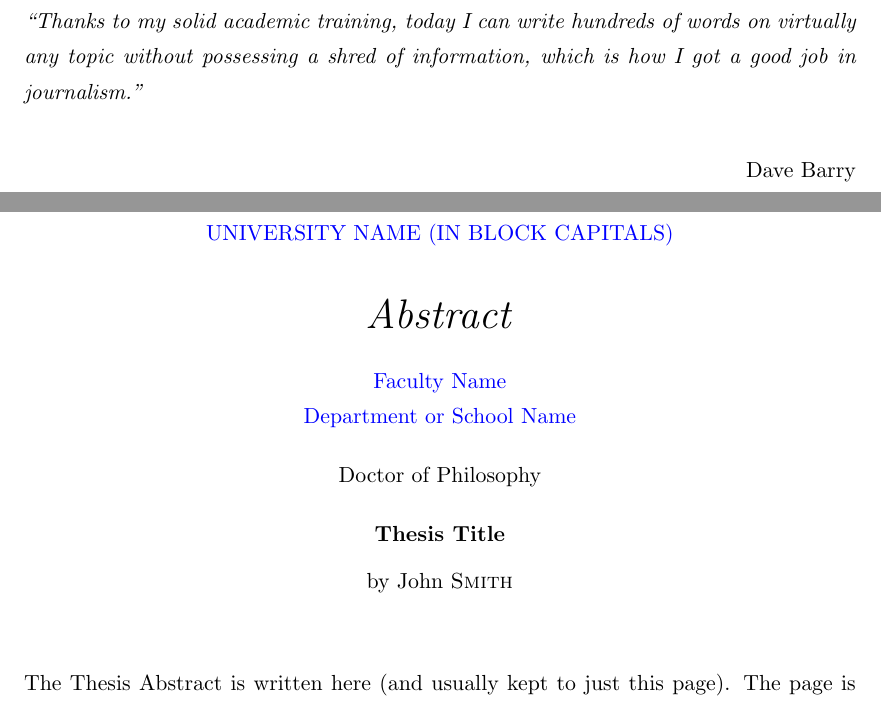
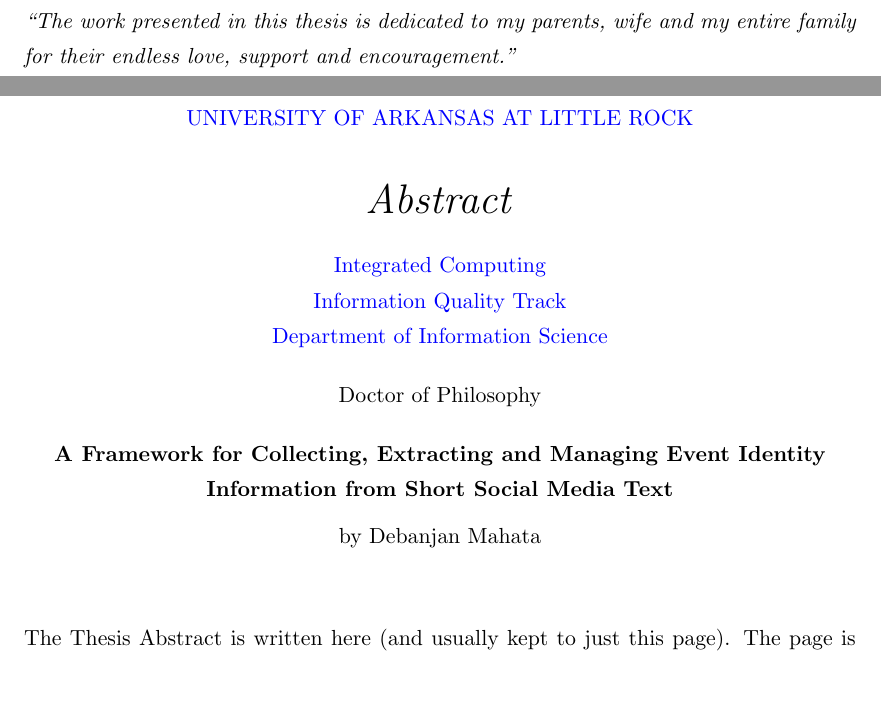
Before and after one commit to dxmahata/PhDThesis, a LaTeX thesis (main.tex, which reads Thesis.cls): two parts of pages 3 and 4 of 27, joined at a grey line, cut at the place of the change. The pictures show the PDF file main.pdf that the author committed with the source.

Commit message:
Changed the starting pages, title and .cls files

```diff
--- a/Thesis.cls
+++ b/Thesis.cls
@@ -181,5 +181,5 @@
 %	defined as \examname above so you cite it as \examname
 %----------------------------------------------------------------------------------------
 
-\thesistitle{Thesis Title} % Your thesis title - this is used in the title and abstract
+\thesistitle{A Framework for Collecting, Extracting and Managing Event Identity Information from Short Social Media Text} % Your thesis title - this is used in the title and abstract
 %-------------------------------------------------
@@ -189,7 +189,7 @@
 %-------------------------------------------------
 \degree{Doctor of Philosophy} % Your degree name - this is currently used in the title page and abstract
 %-------------------------------------------------
-\authors{John \textsc{Smith}} % Your name - this is used in the title page and abstract
+\authors{Debanjan Mahata} % Your name - this is used in the title page and abstract
 %-------------------------------------------------
 \addresses{} % Your address - this is not currently used anywhere in the template, cite it with \addressnames if you want it
 %-------------------------------------------------
@@ -197,21 +197,21 @@
 %-------------------------------------------------
 \keywords{} % Keywords for your thesis - this is not currently used anywhere in the template, cite it with \keywordnames if you want it
 %-------------------------------------------------
-\university{\texorpdfstring{\href{http://www.university.com} % Your university's URL
-                {University Name}} % Your university's name - this is currently used in the title page
-                {University Name}}
+\university{\texorpdfstring{\href{http://www.ualr.edu} % Your university's URL
+                {University of Arkansas at Little Rock}} % Your university's name - this is currently used in the title page
+                {University of Arkansas at Little Rock}}
 %-------------------------------------------------
-\UNIVERSITY{\texorpdfstring{\href{University Web Site URL Here (include http://)} % Your university's URL
-                {UNIVERSITY NAME (IN BLOCK CAPITALS)}} % Your university's name in capitals - this is currently used in the abstract page
-                {UNIVERSITY NAME (IN BLOCK CAPITALS)}}
+\UNIVERSITY{\texorpdfstring{\href{http://ualr.edu} % Your university's URL
+                {UNIVERSITY OF ARKANSAS AT LITTLE ROCK}} % Your university's name in capitals - this is currently used in the abstract page
+                {UNIVERSITY OF ARKANSAS AT LITTLE ROCK}}
 %-------------------------------------------------
-\department{\texorpdfstring{\href{Department or School Web Site URL Here (include http://)} % Your department's URL
-                {Department or School Name}} % Your department's name - used in the title page and abstract
-                {Department or School Name}}
+\department{\texorpdfstring{\href{http://ualr.edu/informationscience/} % Your department's URL
+                {Department of Information Science}} % Your department's name - used in the title page and abstract
+                {Department of Information Science}}
 %-------------------------------------------------
-\DEPARTMENT{\texorpdfstring{\href{Department or School Web Site URL Here (include http://)} % Your department's URL
-                {DEPARTMENT OR SCHOOL NAME (IN BLOCK CAPITALS)}} % Your department's name in capitals - this is not currently used anywhere in the template, cite it with \DEPTNAME if you want it
-                {DEPARTMENT OR SCHOOL NAME (IN BLOCK CAPITALS)}}
+\DEPARTMENT{\texorpdfstring{\href{http://ualr.edu/informationscience/} % Your department's URL
+                {DEPARTMENT OF INFORMATION SCIENCE}} % Your department's name in capitals - this is not currently used anywhere in the template, cite it with \DEPTNAME if you want it
+                {DEPARTMENT OF INFORMATION SCIENCE}}
 %-------------------------------------------------
 \group{\texorpdfstring{\href{Research Group Web Site URL Here (include http://)} % Your research group's URL
                 {Research Group Name}} % Your research group's name - this is currently used in the title page
@@ -221,13 +221,13 @@
                 {RESEARCH GROUP NAME (IN BLOCK CAPITALS)}} % Your research group's name in capitals - this is not currently used anywhere in the template, cite it with \GROUPNAME if you want it
                 {RESEARCH GROUP NAME (IN BLOCK CAPITALS)}}
 %-------------------------------------------------
-\faculty{\texorpdfstring{\href{Faculty Web Site URL Here (include http://)} % Your faculty's URL
-                {Faculty Name}} % Your faculty's name - this is currently used in the abstract page
-                {Faculty Name}}
+\faculty{\texorpdfstring{\href{http://ualr.edu/integratedcomputing/} % Your faculty's URL
+                {Integrated Computing \\ Information Quality Track}} % Your faculty's name - this is currently used in the abstract page
+                {Integrated Computing \\ Information Quality Track}}
 %-------------------------------------------------
-\FACULTY{\texorpdfstring{\href{Faculty Web Site URL Here (include http://)} % Your faculty's URL
-                {FACULTY NAME (IN BLOCK CAPITALS)}} % Your faculty's name in capitals - this is not currently used anywhere in the template, cite it with \FACNAME if you want it
-                {FACULTY NAME (IN BLOCK CAPITALS)}}
+\FACULTY{\texorpdfstring{\href{http://ualr.edu/integratedcomputing/} % Your faculty's URL
+                {INTEGRATED COMPUTING \\ INFORMATION QUALITY TRACK}} % Your faculty's name in capitals - this is not currently used anywhere in the template, cite it with \FACNAME if you want it
+                {INTEGRATED COMPUTING \\ INFORMATION QUALITY TRACK}}
 %----------------------------------------------------------------------------------------
 
 % The default title page, this is not used in this www.latextemplates.com version
--- a/main.tex
+++ b/main.tex
@@ -130,11 +130,11 @@
 
 \null\vfill % Add some space to move the quote down the page a bit
 
-\textit{``Thanks to my solid academic training, today I can write hundreds of words on virtually any topic without possessing a shred of information, which is how I got a good job in journalism."}
+\textit{``The work presented in this thesis is dedicated to my parents, wife and my entire family for their endless love, support and encouragement."}
 
-\begin{flushright}
-Dave Barry
-\end{flushright}
+%\begin{flushright}
+%Dave Barry
+%\end{flushright}
 
 \vfill\vfill\vfill\vfill\vfill\vfill\null % Add some space at the bottom to position the quote just right
 
```
Also changed, not shown: main.pdf, Thesis.cls (2 more changed lines), main.tex (14 more changed lines), 3 other files.
